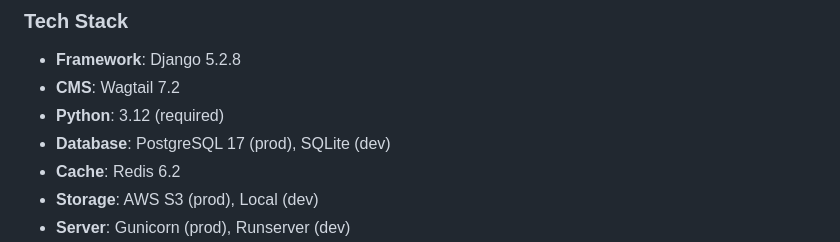
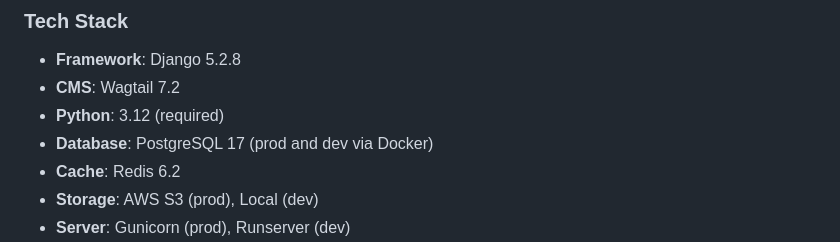
Before and after one commit to PythonIreland/website, a Markdown page: DEVELOPMENT.md, the part around the change. Drawn GitHub-style.

Commit message:
📝 docs: clarify PostgreSQL 17 is used for both prod and dev

```diff
--- a/DEVELOPMENT.md
+++ b/DEVELOPMENT.md
@@ -25,7 +25,7 @@
 - **Framework**: Django 5.2.8
 - **CMS**: Wagtail 7.2
 - **Python**: 3.12 (required)
-- **Database**: PostgreSQL 17 (prod), SQLite (dev)
+- **Database**: PostgreSQL 17 (prod and dev via Docker)
 - **Cache**: Redis 6.2
 - **Storage**: AWS S3 (prod), Local (dev)
 - **Server**: Gunicorn (prod), Runserver (dev)
```
